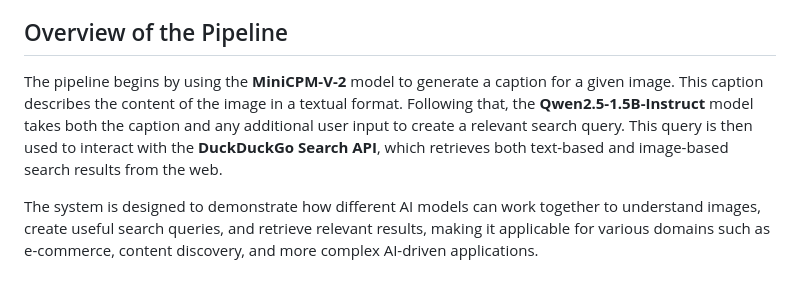
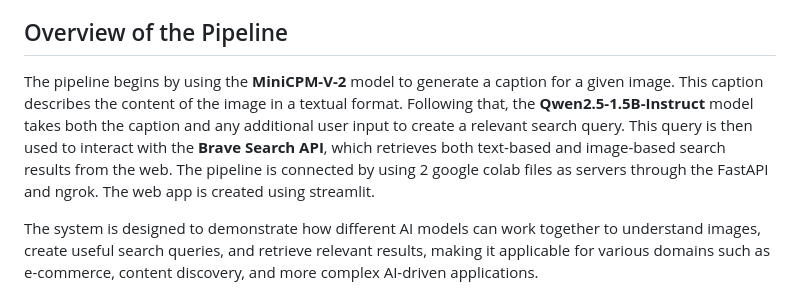
Before and after one commit to DarkMatterCompiler/weekendDestroyed, a Markdown page: README.md, the part around the change. GitHub-like rendering.

```diff
--- a/README.md
+++ b/README.md
@@ -6,7 +6,7 @@ This project integrates multiple AI models and a web search API to process image
 
 ## Overview of the Pipeline
 
-The pipeline begins by using the **MiniCPM-V-2** model to generate a caption for a given image. This caption describes the content of the image in a textual format. Following that, the **Qwen2.5-1.5B-Instruct** model takes both the caption and any additional user input to create a relevant search query. This query is then used to interact with the **DuckDuckGo Search API**, which retrieves both text-based and image-based search results from the web.
+The pipeline begins by using the **MiniCPM-V-2** model to generate a caption for a given image. This caption describes the content of the image in a textual format. Following that, the **Qwen2.5-1.5B-Instruct** model takes both the caption and any additional user input to create a relevant search query. This query is then used to interact with the **Brave Search API**, which retrieves both text-based and image-based search results from the web. The pipeline is connected by using 2 google colab files as servers through the FastAPI and ngrok. The web app is created using streamlit.
 
 The system is designed to demonstrate how different AI models can work together to understand images, create useful search queries, and retrieve relevant results, making it applicable for various domains such as e-commerce, content discovery, and more complex AI-driven applications.
 
```
